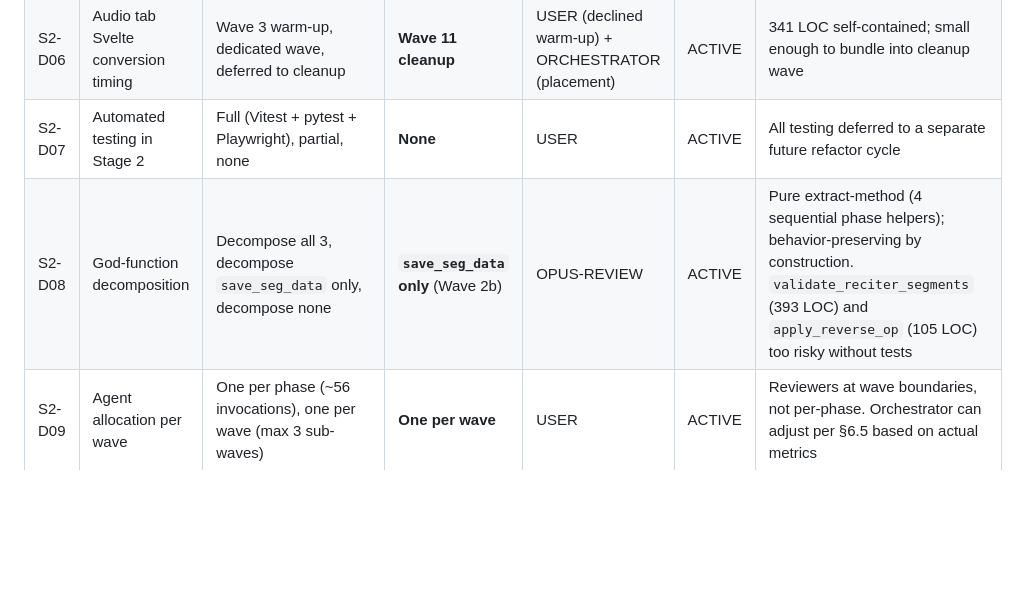
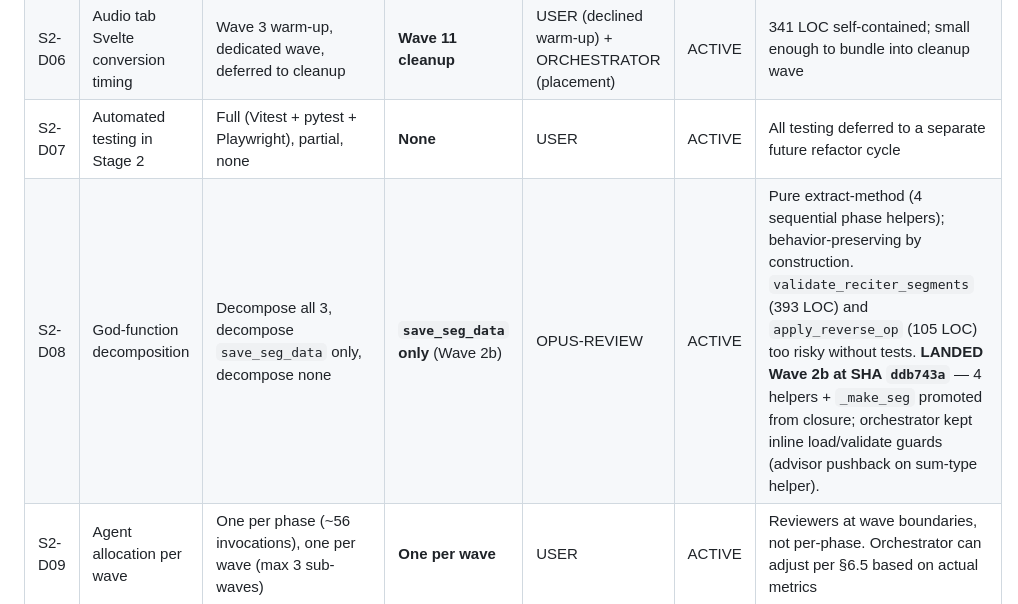
Before and after one commit to Wider-Community/quranic-universal-audio, a Markdown page: .refactor/stage2-decisions.md, the part around the change. GitHub-like rendering; blank space fills up the shorter version.

```diff
--- a/.refactor/stage2-decisions.md
+++ b/.refactor/stage2-decisions.md
@@ -27,7 +27,7 @@ Append-only record of architectural decisions made during the Svelte 4 migration
 | S2-D05 | Dev dependencies file | Single requirements.txt, separate requirements-dev.txt | **Separate `requirements-dev.txt`** | USER | ACTIVE | Empty for now; placeholder for future use; keeps prod Docker image lean |
 | S2-D06 | Audio tab Svelte conversion timing | Wave 3 warm-up, dedicated wave, deferred to cleanup | **Wave 11 cleanup** | USER (declined warm-up) + ORCHESTRATOR (placement) | ACTIVE | 341 LOC self-contained; small enough to bundle into cleanup wave |
 | S2-D07 | Automated testing in Stage 2 | Full (Vitest + pytest + Playwright), partial, none | **None** | USER | ACTIVE | All testing deferred to a separate future refactor cycle |
-| S2-D08 | God-function decomposition | Decompose all 3, decompose `save_seg_data` only, decompose none | **`save_seg_data` only** (Wave 2b) | OPUS-REVIEW | ACTIVE | Pure extract-method (4 sequential phase helpers); behavior-preserving by construction. `validate_reciter_segments` (393 LOC) and `apply_reverse_op` (105 LOC) too risky without tests |
+| S2-D08 | God-function decomposition | Decompose all 3, decompose `save_seg_data` only, decompose none | **`save_seg_data` only** (Wave 2b) | OPUS-REVIEW | ACTIVE | Pure extract-method (4 sequential phase helpers); behavior-preserving by construction. `validate_reciter_segments` (393 LOC) and `apply_reverse_op` (105 LOC) too risky without tests. **LANDED Wave 2b at SHA `ddb743a`** — 4 helpers + `_make_seg` promoted from closure; orchestrator kept inline load/validate guards (advisor pushback on sum-type helper). |
 | S2-D09 | Agent allocation per wave | One per phase (~56 invocations), one per wave (max 3 sub-waves) | **One per wave** | USER | ACTIVE | Reviewers at wave boundaries, not per-phase. Orchestrator can adjust per §6.5 based on actual metrics |
 | S2-D10 | State-object-pattern (CLAUDE.md principle) | Keep, deprecate for frontend | **Deprecate for frontend** | ORCHESTRATOR | ACTIVE | Superseded by stores-per-concern + Svelte template-bound DOM refs. Wave 11 updates inspector/CLAUDE.md |
 | S2-D11 | Store granularity for Segments | Mega-store, fine-grained per-concern (10 stores), provisional | **Provisional through Wave 9, locked at Wave 11** | OPUS-REVIEW | ACTIVE | Some stores will collapse to derived(); some may merge. Implementation agents have latitude to refactor |
```
Also changed, not shown: .refactor/stage2-orchestration-log.md (+2 -0 lines), .refactor/stage2-wave-2-handoff.md (added, +432 -0 lines).
